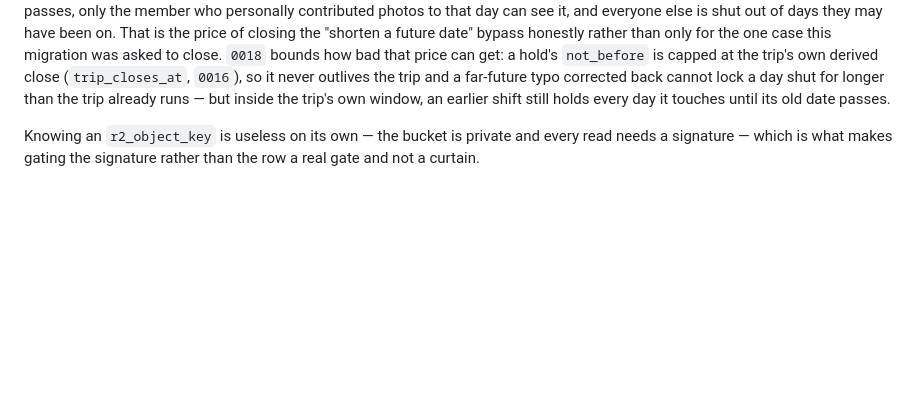
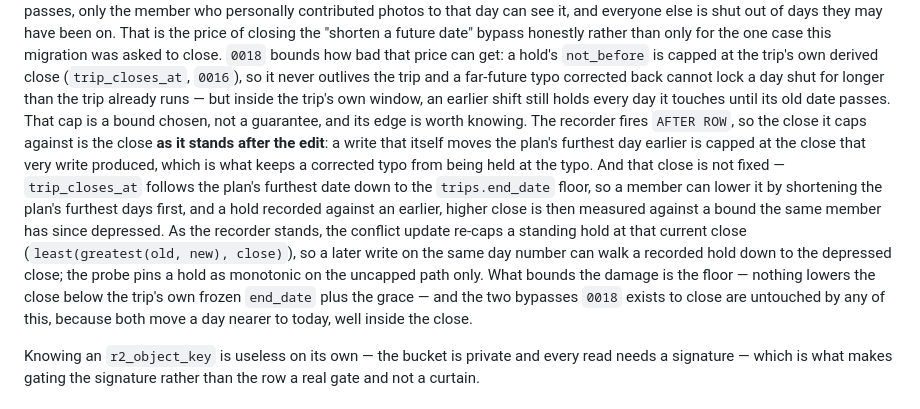
Before and after one commit to ka1oww/cairn, a Markdown page: supabase/README.md, the part around the change. Rendered like a GitHub page; blank space fills up the shorter version.

Commit message:
no-mistakes(document): docs: state the date-guard cap's residual edge

```diff
--- a/supabase/README.md
+++ b/supabase/README.md
@@ -654,7 +654,22 @@ capped at the trip's own derived close (`trip_closes_at`, `0016`), so it
 never outlives the trip and a far-future typo corrected back cannot lock a
 day shut for longer than the trip already runs — but inside the trip's own
 window, an earlier shift still holds every day it touches until its old date
-passes.
+passes. That cap is a bound chosen, not a guarantee, and its edge is worth
+knowing. The recorder fires `AFTER ROW`, so the close it caps against is the
+close **as it stands after the edit**: a write that itself moves the plan's
+furthest day earlier is capped at the close that very write produced, which is
+what keeps a corrected typo from being held at the typo. And that close is
+not fixed — `trip_closes_at` follows the plan's furthest date down to the
+`trips.end_date` floor, so a member can lower it by shortening the plan's
+furthest days first, and a hold recorded against an earlier, higher close is
+then measured against a bound the same member has since depressed. As the
+recorder stands, the conflict update re-caps a standing hold at that current
+close (`least(greatest(old, new), close)`), so a later write on the same day
+number can walk a recorded hold down to the depressed close; the probe pins a
+hold as monotonic on the uncapped path only. What bounds the damage is the
+floor — nothing lowers the close below the trip's own frozen `end_date` plus
+the grace — and the two bypasses `0018` exists to close are untouched by any
+of this, because both move a day nearer to today, well inside the close.
 
 Knowing an `r2_object_key` is useless on its own — the bucket is private and
 every read needs a signature — which is what makes gating the signature rather
```
